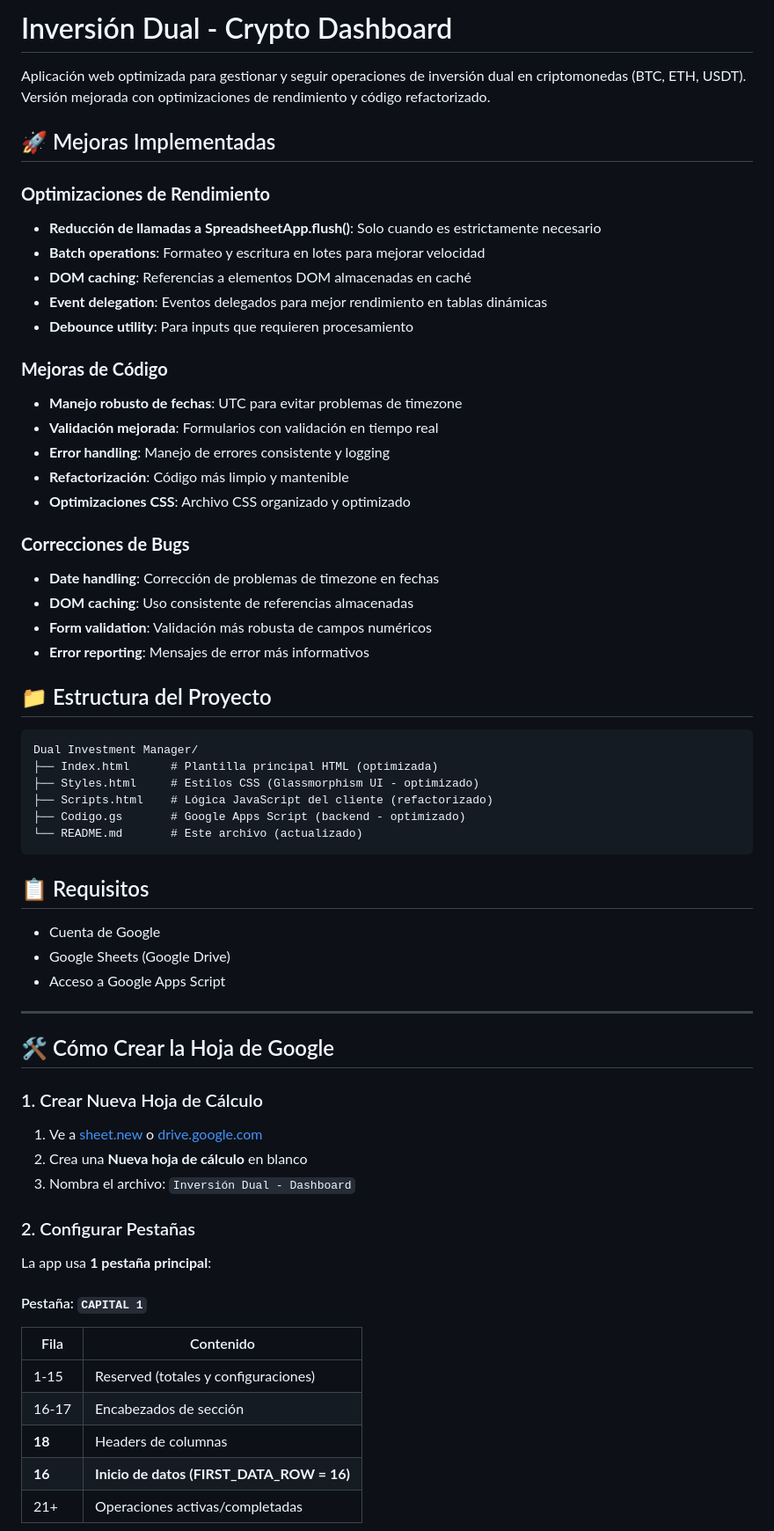
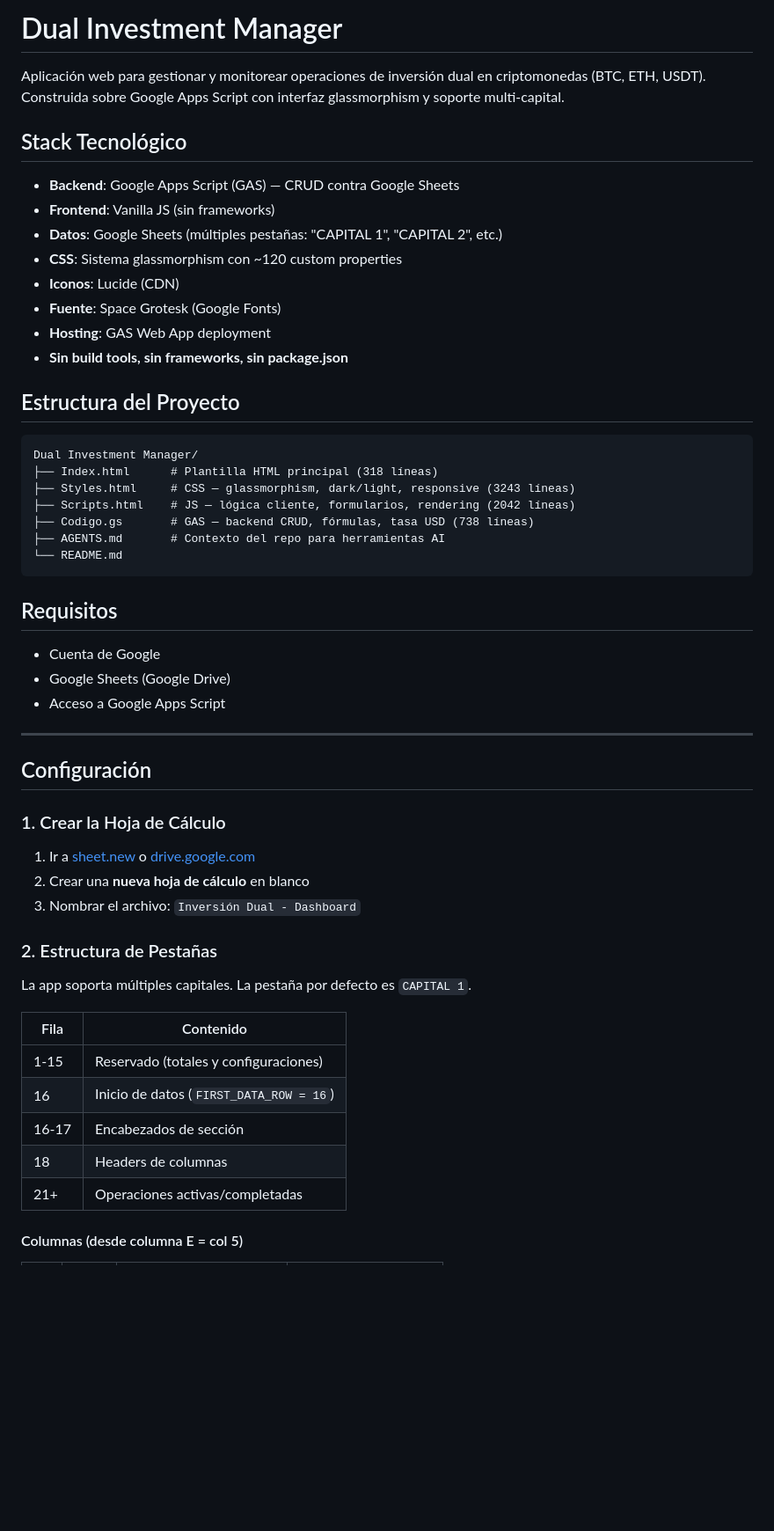
Before and after one commit to JoseVargasS/Dual-Investment-Manager, a Markdown page: README.md, the part around one of its changes. Shown at 88% size. Rendered like a GitHub page; blank space fills up the shorter version.

````diff
--- a/README.md
+++ b/README.md
@@ -1,44 +1,31 @@
-# Inversión Dual - Crypto Dashboard
+# Dual Investment Manager
 
-Aplicación web optimizada para gestionar y seguir operaciones de inversión dual en criptomonedas (BTC, ETH, USDT). Versión mejorada con optimizaciones de rendimiento y código refactorizado.
+Aplicación web para gestionar y monitorear operaciones de inversión dual en criptomonedas (BTC, ETH, USDT). Construida sobre Google Apps Script con interfaz glassmorphism y soporte multi-capital.
 
-## 🚀 Mejoras Implementadas
+## Stack Tecnológico
 
-### **Optimizaciones de Rendimiento**
+- **Backend**: Google Apps Script (GAS) — CRUD contra Google Sheets
+- **Frontend**: Vanilla JS (sin frameworks)
+- **Datos**: Google Sheets (múltiples pestañas: "CAPITAL 1", "CAPITAL 2", etc.)
+- **CSS**: Sistema glassmorphism con ~120 custom properties
+- **Iconos**: Lucide (CDN)
+- **Fuente**: Space Grotesk (Google Fonts)
+- **Hosting**: GAS Web App deployment
+- **Sin build tools, sin frameworks, sin package.json**
 
-- **Reducción de llamadas a SpreadsheetApp.flush()**: Solo cuando es estrictamente necesario
-- **Batch operations**: Formateo y escritura en lotes para mejorar velocidad
-- **DOM caching**: Referencias a elementos DOM almacenadas en caché
-- **Event delegation**: Eventos delegados para mejor rendimiento en tablas dinámicas
-- **Debounce utility**: Para inputs que requieren procesamiento
-
-### **Mejoras de Código**
-
-- **Manejo robusto de fechas**: UTC para evitar problemas de timezone
-- **Validación mejorada**: Formularios con validación en tiempo real
-- **Error handling**: Manejo de errores consistente y logging
-- **Refactorización**: Código más limpio y mantenible
-- **Optimizaciones CSS**: Archivo CSS organizado y optimizado
-
-### **Correcciones de Bugs**
-
-- **Date handling**: Corrección de problemas de timezone en fechas
-- **DOM caching**: Uso consistente de referencias almacenadas
-- **Form validation**: Validación más robusta de campos numéricos
-- **Error reporting**: Mensajes de error más informativos
-
-## 📁 Estructura del Proyecto
+## Estructura del Proyecto
 
 ```
 Dual Investment Manager/
-├── Index.html      # Plantilla principal HTML (optimizada)
-├── Styles.html     # Estilos CSS (Glassmorphism UI - optimizado)
-├── Scripts.html    # Lógica JavaScript del cliente (refactorizado)
-├── Codigo.gs       # Google Apps Script (backend - optimizado)
-└── README.md       # Este archivo (actualizado)
+├── Index.html      # Plantilla HTML principal (318 líneas)
+├── Styles.html     # CSS — glassmorphism, dark/light, responsive (3243 líneas)
+├── Scripts.html    # JS — lógica cliente, formularios, rendering (2042 líneas)
+├── Codigo.gs       # GAS — backend CRUD, fórmulas, tasa USD (738 líneas)
+├── AGENTS.md       # Contexto del repo para herramientas AI
+└── README.md
 ```
 
-## 📋 Requisitos
+## Requisitos
 
 - Cuenta de Google
 - Google Sheets (Google Drive)
@@ -46,25 +33,25 @@ Dual Investment Manager/
 
 ---
 
-## 🛠️ Cómo Crear la Hoja de Google
+## Configuración
 
-### 1. Crear Nueva Hoja de Cálculo
+### 1. Crear la Hoja de Cálculo
 
-1. Ve a [sheet.new](https://sheet.new) o [drive.google.com](https://drive.google.com)
-2. Crea una **Nueva hoja de cálculo** en blanco
-3. Nombra el archivo: `Inversión Dual - Dashboard`
+1. Ir a [sheet.new](https://sheet.new) o [drive.google.com](https://drive.google.com)
+2. Crear una **nueva hoja de cálculo** en blanco
+3. Nombrar el archivo: `Inversión Dual - Dashboard`
 
-### 2. Configurar Pestañas
+### 2. Estructura de Pestañas
 
-La app usa **1 pestaña principal**:
+La app soporta múltiples capitales. La pestaña por defecto es `CAPITAL 1`.
 
-#### Pestaña: `CAPITAL 1`
+| Fila | Contenido |
+|---|---|
+| 1-15 | Reservado (totales y configuraciones) |
+| 16 | Inicio de datos (`FIRST_DATA_ROW = 16`) |
+| 16-17 | Encabezados de sección |
+| 18 | Headers de columnas |
+| 21+ | Operaciones activas/completadas |
 
-| Fila   | Contenido                                 |
-| ------ | ----------------------------------------- |
-| 1-15   | Reserved (totales y configuraciones)      |
-| 16-17  | Encabezados de sección                    |
-| **18** | Headers de columnas                       |
-| **16** | **Inicio de datos (FIRST_DATA_ROW = 16)** |
-| 21+    | Operaciones activas/completadas           |
+#### Columnas (desde columna E = col 5)
 
````
Also changed, not shown: other parts of README.md (+109 -224 lines).
